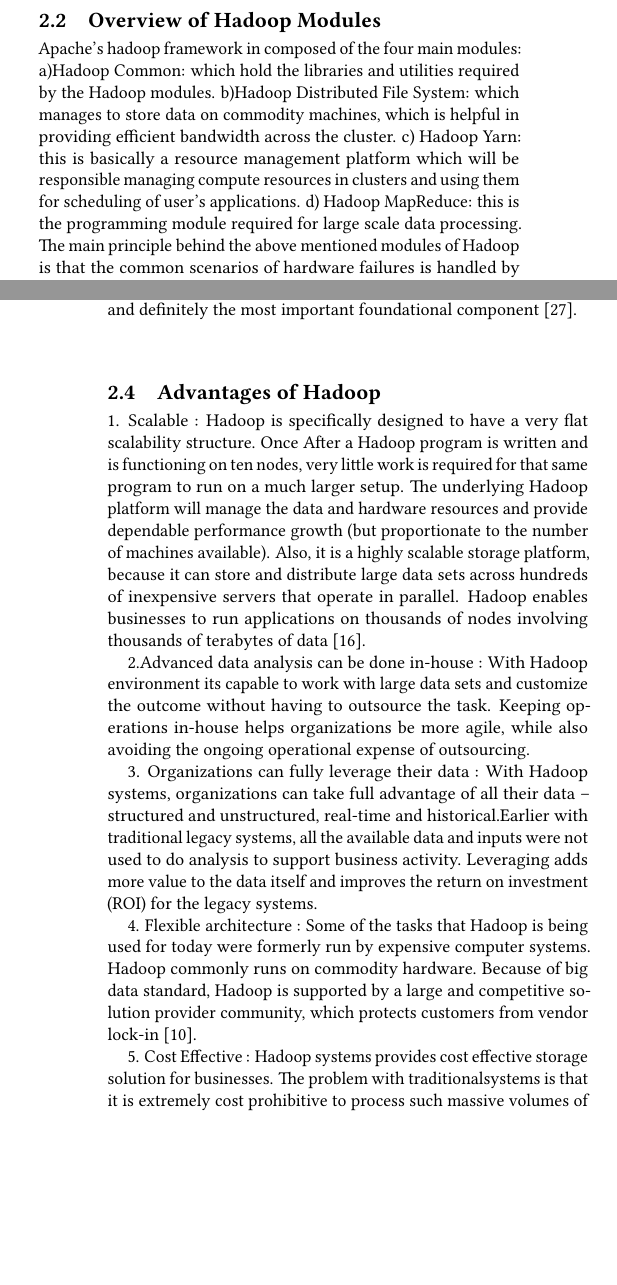
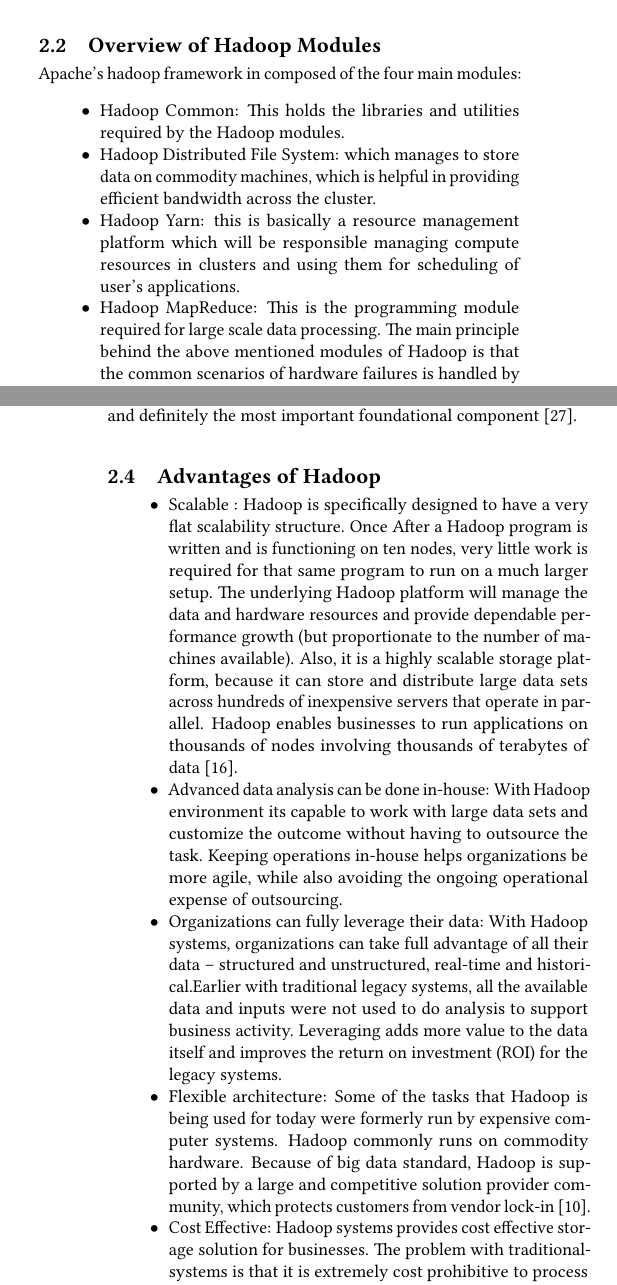
Before and after one commit to cloudmesh-community/hid-sp18-412, a LaTeX document (project-paper/report.tex, which reads project-paper/content.tex): two parts of the columns of pages 2 and 3 of 15, joined at a grey line, cut so that both start at the same text, the shorter picture padded with empty space. Compiled offline with pdfLaTeX; a LaTeX package or settings file that is missing is left out.

```diff
--- a/project-paper/content.tex
+++ b/project-paper/content.tex
@@ -193,18 +194,21 @@
 
 \subsection{Overview of Hadoop Modules}
 Apache's hadoop framework in composed of the four main modules:
-a)Hadoop Common: which hold the libraries and utilities required by the Hadoop
+
+\begin{itemize}
+\item Hadoop Common: This holds the libraries and utilities required by the Hadoop
 modules.
-b)Hadoop Distributed File System: which manages to store data on commodity
+\item Hadoop Distributed File System: which manages to store data on commodity
 machines, which is helpful in providing efficient bandwidth across the cluster.
-c) Hadoop Yarn: this is basically a resource management platform which will be
+\item Hadoop Yarn: this is basically a resource management platform which will be
 responsible managing compute resources in clusters and using them for scheduling
 of user's applications.
-d) Hadoop MapReduce: this is the programming module required for large scale
+\item Hadoop MapReduce: This is the programming module required for large scale
 data processing.
 The main principle behind the above mentioned modules of Hadoop is that the
 common scenarios of  hardware failures is handled by software in the framework
 ~\cite{hid-sp18-406-hadoop-intro5}.
+\end{itemize}
 
 \subsection{Importance of Yarn}
 Yet Another Resource Negotiator (YARN) is one of the most important components
@@ -239,7 +243,9 @@
 ~\cite{hid-sp18-406-hadoop-intro7}.
 
 \subsection{Advantages of Hadoop}
-1. Scalable :
+\begin{itemize}
+
+\item Scalable :
 Hadoop is specifically designed to have a very flat scalability structure.
 Once After a Hadoop program is written and is functioning on ten nodes, very
 little work is required for that same program to run on a much larger setup.
@@ -251,27 +257,27 @@
 thousands of nodes involving thousands of terabytes of data
 ~\cite{hid-sp18-406-hadoop-intro8}.
 
-2.Advanced data analysis can be done in-house :
+\item Advanced data analysis can be done in-house:
 With Hadoop environment its capable to work with large data sets and customize
 the outcome without having to outsource the task. Keeping operations in-house
 helps organizations be more agile, while also avoiding the ongoing operational
 expense of outsourcing.
 
-3. Organizations can fully leverage their data :
+\item Organizations can fully leverage their data:
 With Hadoop systems, organizations can take full advantage of all their data –
 structured and unstructured, real-time and historical.Earlier with traditional
 legacy systems, all the available data and inputs were not used to do analysis
 to support business activity. Leveraging adds more value to the data itself and
 improves the return on investment (ROI) for the legacy systems.
 
-4. Flexible architecture :
+\item Flexible architecture:
 Some of the tasks that Hadoop is being used for today were formerly run by
 expensive computer systems. Hadoop commonly runs on commodity hardware. Because
 of big data standard, Hadoop is supported by a large and competitive solution
 provider community, which protects customers from vendor lock-in
 ~\cite{hid-sp18-406-hadoop-intro9}.
 
-5. Cost Effective :
+\item Cost Effective:
 Hadoop systems provides cost effective storage solution for businesses. The
 problem with traditionalsystems is that it is extremely cost prohibitive to
 process such massive volumes of data. To reduce costs, many companies in the
```
Also changed, not shown: project-paper/report.pdf, project-paper/content.tex (38 more changed lines).
